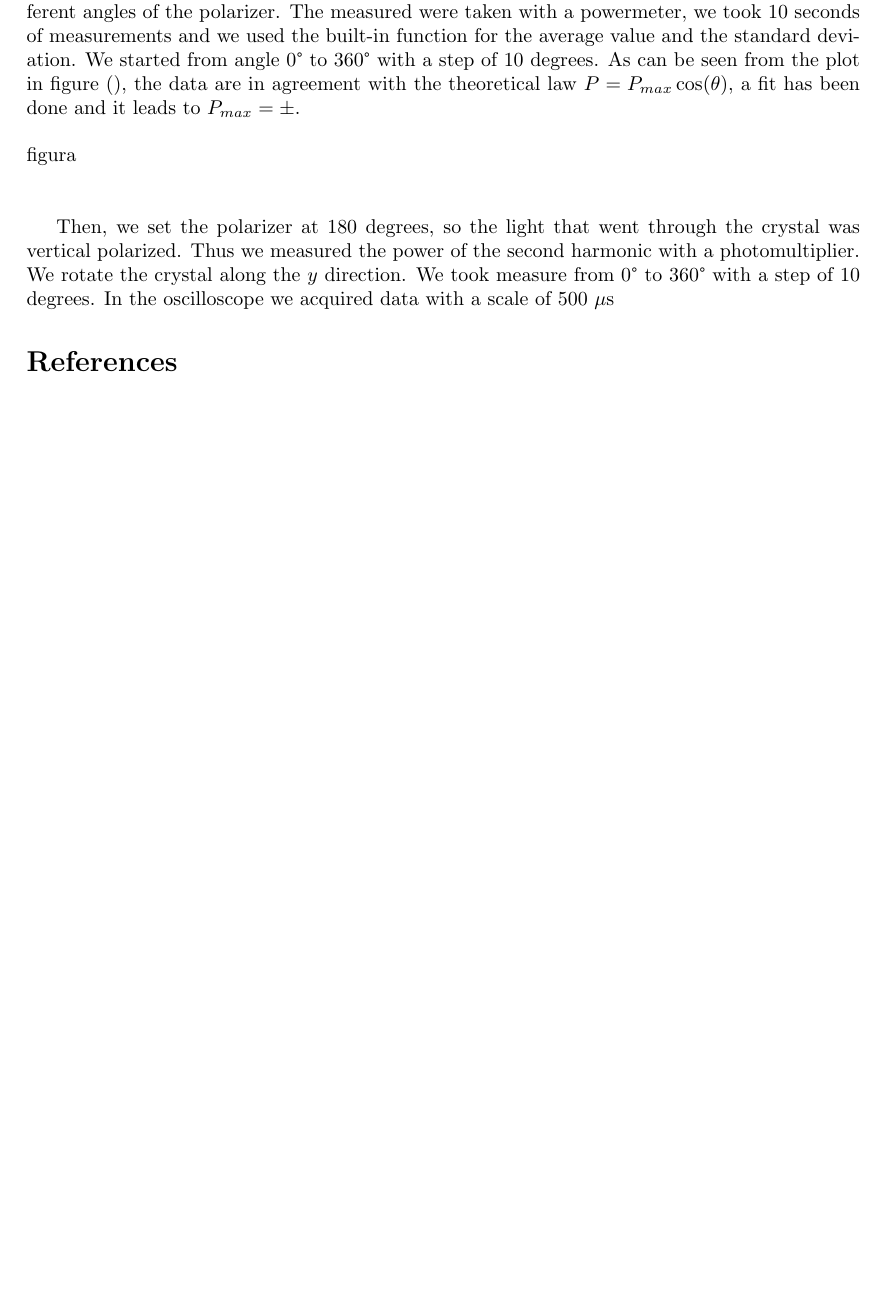
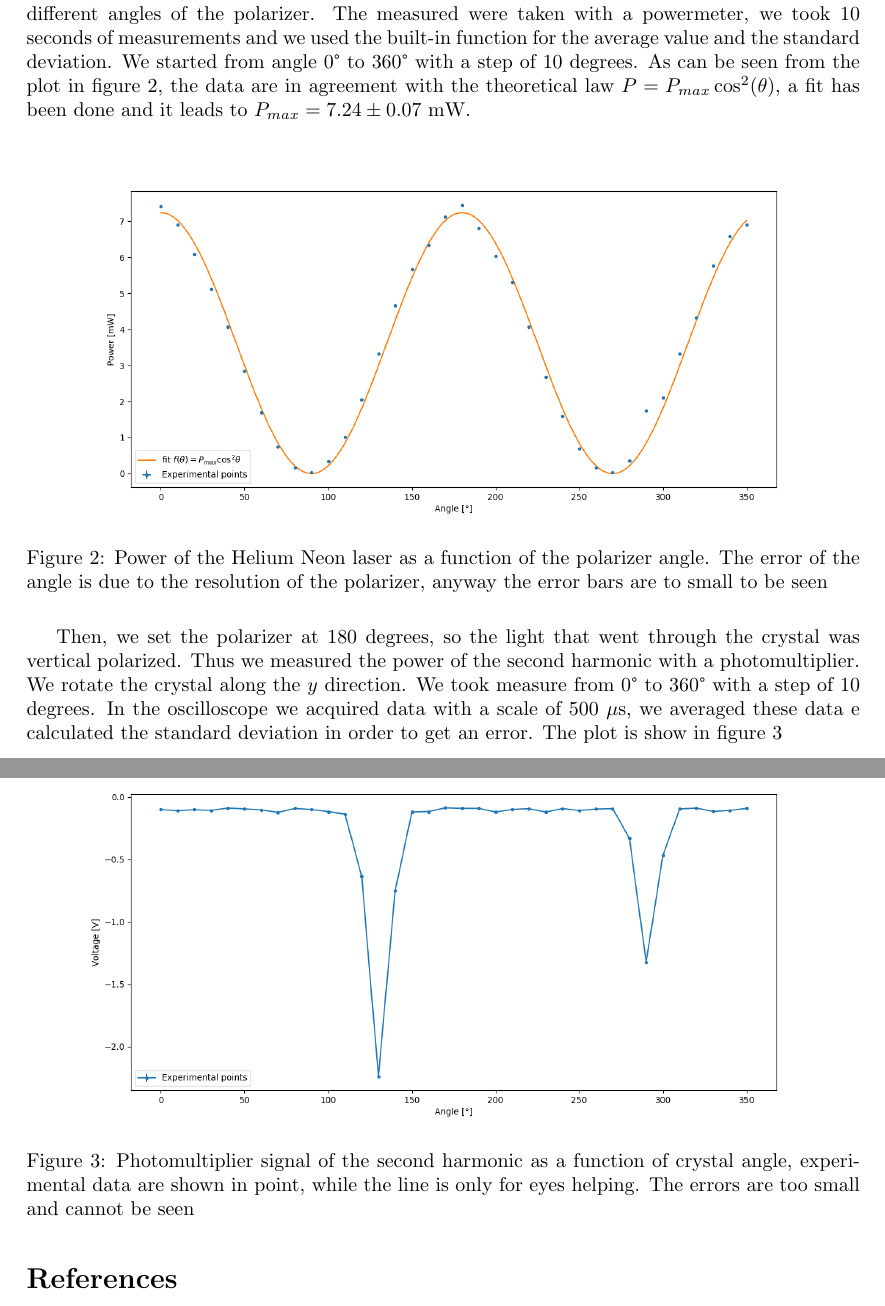
Before and after one commit to kante95/FP2, a LaTeX paper (Exp 7/report/main.tex): part of page 4 of 4 before the commit and two parts of pages 4 and 5 of 5 after it, the two joined at a grey line, cut so that both start at the same text, the shorter picture padded with empty space. The pictures show the PDF file Exp 7/report/main.pdf that the author committed with the source.

```diff
--- a/Exp 7/report/main.tex
+++ b/Exp 7/report/main.tex
@@ -104,13 +104,20 @@
 This condition can be visualized with the help of the so called refractive index ellipsoid. In the figure we can notice that there are some points where the extraordinary refractive index with frequency $\omega$ is equal to the ordinary refractive index with frequency $2\omega$ That is where there is phase matching.
 
 \section{Measurements and analysis}
-Before performing the measurements on SHG, we first measured the power of the laser for different angles of the polarizer. The measured were taken with a powermeter, we took 10 seconds of measurements and we used the built-in function for the average value and the standard deviation. We started from angle 0° to 360° with a step of 10 degrees. As can be seen from the plot in figure (), the data are in agreement with the theoretical law $P = P_{max}\cos(\theta)$, a fit has been done and it leads to $P_{max} = \pm$.
-\\ \\
-figura
-\\ \\
-
-Then, we set the polarizer at 180 degrees, so the light that went through the crystal was vertical polarized. Thus we measured the power of the second harmonic with a photomultiplier. We rotate the crystal along the $y$ direction. We took measure from 0° to 360° with a step of 10 degrees. In the oscilloscope we acquired data with a scale of 500 $\mu$s
-
+Before performing the measurements on SHG, we first measured the power of the laser for different angles of the polarizer. The measured were taken with a powermeter, we took 10 seconds of measurements and we used the built-in function for the average value and the standard deviation. We started from angle 0° to 360° with a step of 10 degrees. As can be seen from the plot in figure \ref{polarizer}, the data are in agreement with the theoretical law $P = P_{max}\cos^2(\theta)$, a fit has been done and it leads to $P_{max} = 7.24\pm  0.07$ mW.
+\begin{figure}[H]
+\centering
+\includegraphics[width = \textwidth]{polarization}
+\caption{Power of the Helium Neon laser as a function of the polarizer angle. The error of the angle is due to the resolution of the polarizer, anyway the error bars are to small to be seen}
+\label{polarizer}
+\end{figure}
+Then, we set the polarizer at 180 degrees, so the light that went through the crystal was vertical polarized. Thus we measured the power of the second harmonic with a photomultiplier. We rotate the crystal along the $y$ direction. We took measure from 0° to 360° with a step of 10 degrees. In the oscilloscope we acquired data with a scale of 500 $\mu$s, we averaged these data e calculated the standard deviation in order to get an error. The plot is show in figure \ref{spectrum}
+\begin{figure}[H]
+\centering
+\includegraphics[width = \textwidth]{spectrum}
+\caption{Photomultiplier signal of the second harmonic as a function of crystal angle, experimental data are shown in point, while the line is only for eyes helping. The errors are too small and cannot be seen}
+\label{spectrum}
+\end{figure}
 
  \begin{thebibliography}{99}
 
```
Also changed, not shown: Exp 7/report/main.pdf, 3 other files.
